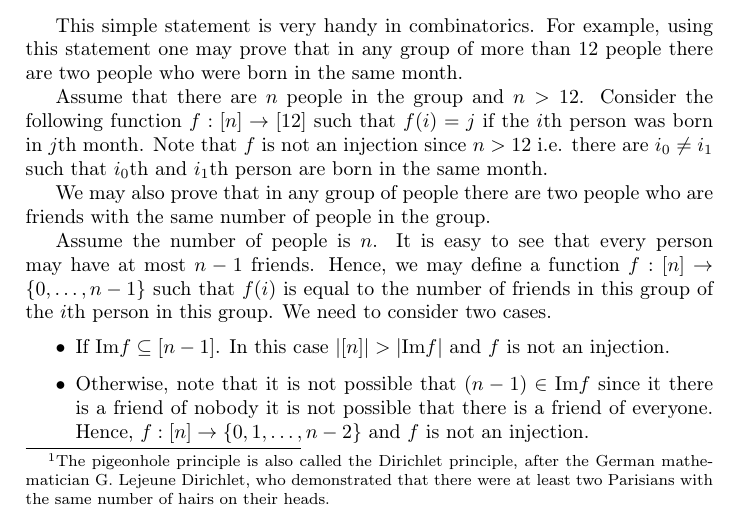
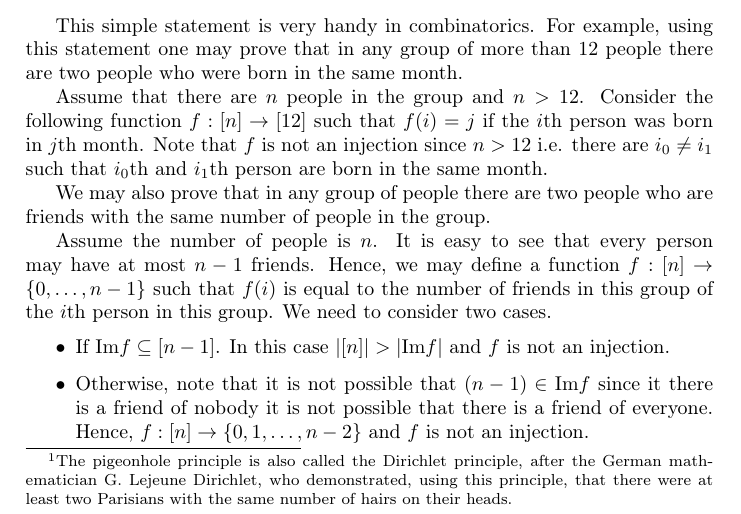
Before and after one commit to alexanderknop/I2DM, a LaTeX thesis (main.tex, which reads parts/part_2/chapter_10_pigeonhole_principle.tex): part of page 67 of 69, cut so that both start at the same text. Compiled offline with pdfLaTeX.

Commit message:
Fix a footnote

```diff
--- a/parts/part_2/chapter_10_pigeonhole_principle.tex
+++ b/parts/part_2/chapter_10_pigeonhole_principle.tex
@@ -7,8 +7,9 @@ More formally the principle can be formulated as follows: if $n > m$, then any
 function from $[n]$ to $[m]$ is not an injection. This simple statement is
 famous in mathematics and called \textit{the pigeonhole principle}\footnote{%
   The pigeonhole principle is also called the Dirichlet principle, after the
-  German mathematician G. Lejeune Dirichlet, who demonstrated that there were
-  at least two Parisians with the same number of hairs on their heads.
+  German mathematician G. Lejeune Dirichlet, who demonstrated, using this
+  principle, that there were at least two Parisians with the same number of
+  hairs on their heads.
 }.
 
 \begin{theorem}
```
